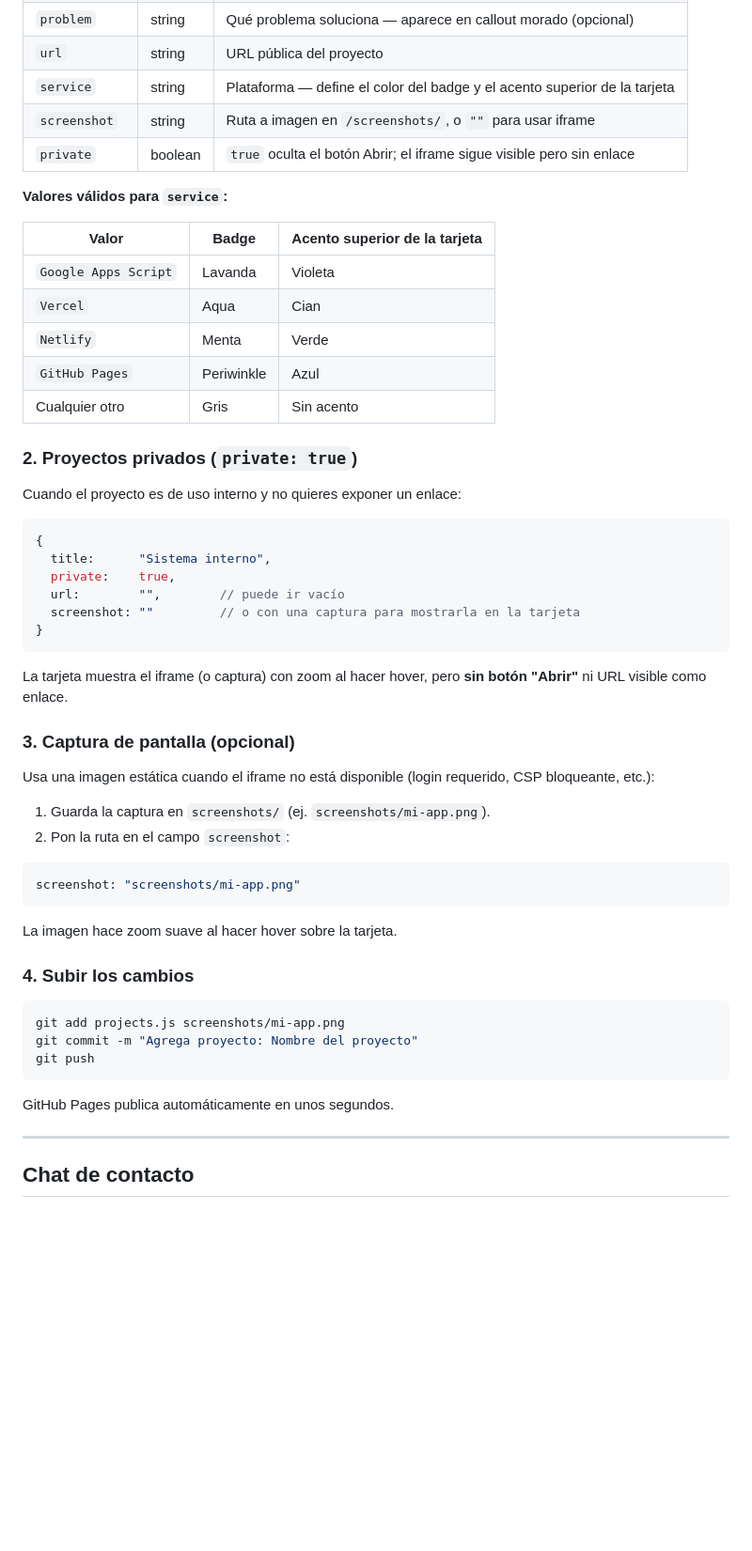
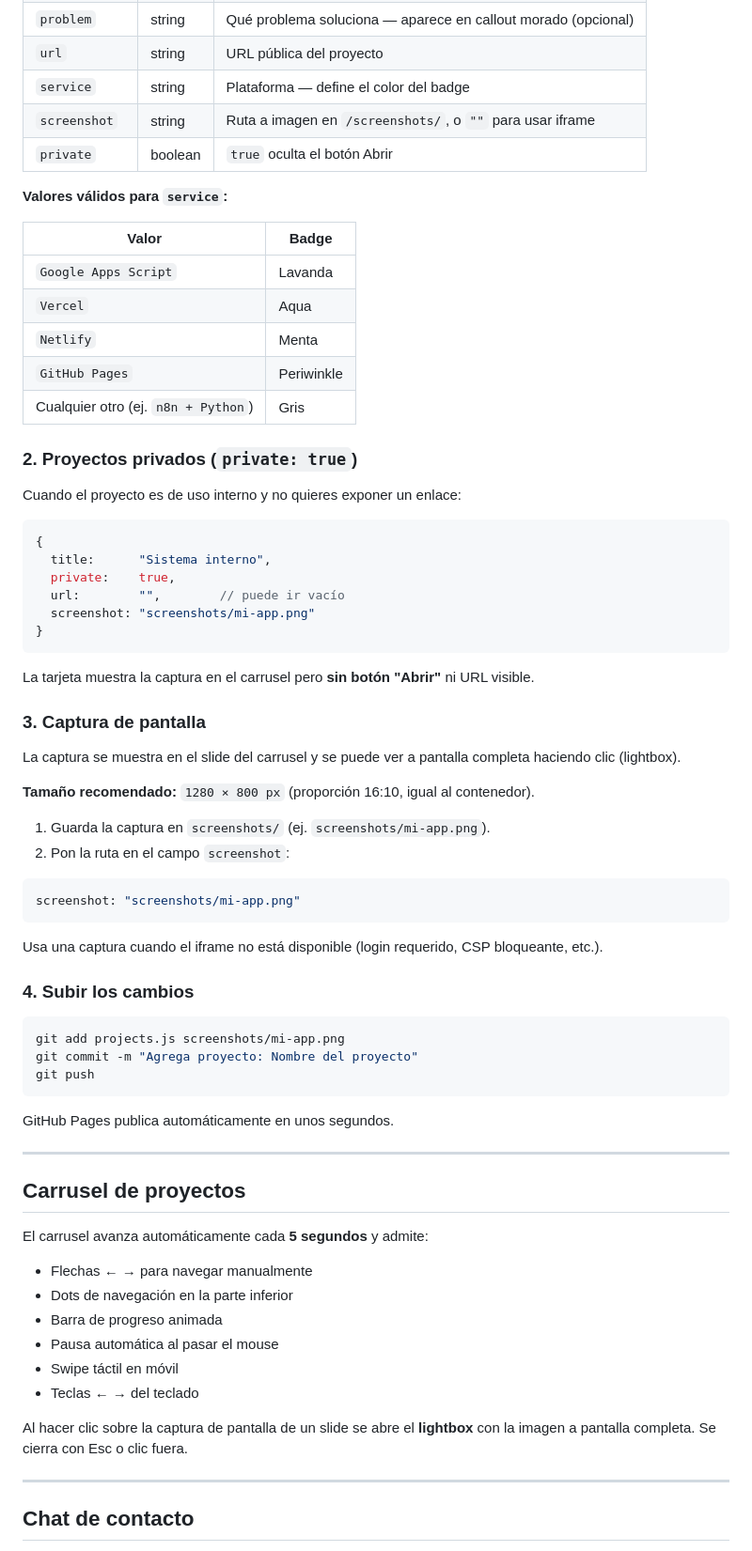
Before and after one commit to monomatico09/portafolio, a Markdown page: README.md, the part around one of its changes. Shown at 94% size. GitHub-like rendering; blank space fills up the shorter version.

Commit message:
Actualiza README: carrusel, lightbox y capturas de pantalla
Co-Authored-By: Claude Sonnet 4.6 <noreply@anthropic.com>

````diff
--- a/README.md
+++ b/README.md
@@ -58,19 +58,19 @@ window.PROJECTS = [
 | `description` | string | Qué hace la app (1-2 oraciones) |
 | `problem` | string | Qué problema soluciona — aparece en callout morado (opcional) |
 | `url` | string | URL pública del proyecto |
-| `service` | string | Plataforma — define el color del badge y el acento superior de la tarjeta |
+| `service` | string | Plataforma — define el color del badge |
 | `screenshot` | string | Ruta a imagen en `/screenshots/`, o `""` para usar iframe |
-| `private` | boolean | `true` oculta el botón Abrir; el iframe sigue visible pero sin enlace |
+| `private` | boolean | `true` oculta el botón Abrir |
 
 **Valores válidos para `service`:**
 
-| Valor | Badge | Acento superior de la tarjeta |
-|---|---|---|
-| `Google Apps Script` | Lavanda | Violeta |
-| `Vercel` | Aqua | Cian |
-| `Netlify` | Menta | Verde |
-| `GitHub Pages` | Periwinkle | Azul |
-| Cualquier otro | Gris | Sin acento |
+| Valor | Badge |
+|---|---|
+| `Google Apps Script` | Lavanda |
+| `Vercel` | Aqua |
+| `Netlify` | Menta |
+| `GitHub Pages` | Periwinkle |
+| Cualquier otro (ej. `n8n + Python`) | Gris |
 
 ### 2. Proyectos privados (`private: true`)
 
@@ -81,15 +81,17 @@ Cuando el proyecto es de uso interno y no quieres exponer un enlace:
   title:      "Sistema interno",
   private:    true,
   url:        "",        // puede ir vacío
-  screenshot: ""         // o con una captura para mostrarla en la tarjeta
+  screenshot: "screenshots/mi-app.png"
 }
 ```
 
-La tarjeta muestra el iframe (o captura) con zoom al hacer hover, pero **sin botón "Abrir"** ni URL visible como enlace.
+La tarjeta muestra la captura en el carrusel pero **sin botón "Abrir"** ni URL visible.
 
-### 3. Captura de pantalla (opcional)
+### 3. Captura de pantalla
 
-Usa una imagen estática cuando el iframe no está disponible (login requerido, CSP bloqueante, etc.):
+La captura se muestra en el slide del carrusel y se puede ver a pantalla completa haciendo clic (lightbox).
+
+**Tamaño recomendado:** `1280 × 800 px` (proporción 16:10, igual al contenedor).
 
 1. Guarda la captura en `screenshots/` (ej. `screenshots/mi-app.png`).
 2. Pon la ruta en el campo `screenshot`:
@@ -98,7 +100,7 @@ Usa una imagen estática cuando el iframe no está disponible (login requerido,
 screenshot: "screenshots/mi-app.png"
 ```
 
-La imagen hace zoom suave al hacer hover sobre la tarjeta.
+Usa una captura cuando el iframe no está disponible (login requerido, CSP bloqueante, etc.).
 
 ### 4. Subir los cambios
 
@@ -109,6 +111,21 @@ git push
 ```
 
 GitHub Pages publica automáticamente en unos segundos.
+
+---
+
+## Carrusel de proyectos
+
+El carrusel avanza automáticamente cada **5 segundos** y admite:
+
+- Flechas ← → para navegar manualmente
+- Dots de navegación en la parte inferior
+- Barra de progreso animada
+- Pausa automática al pasar el mouse
+- Swipe táctil en móvil
+- Teclas ← → del teclado
+
+Al hacer clic sobre la captura de pantalla de un slide se abre el **lightbox** con la imagen a pantalla completa. Se cierra con Esc o clic fuera.
 
 ---
 
````
Also changed, not shown: other parts of README.md (+5 -17 lines).
